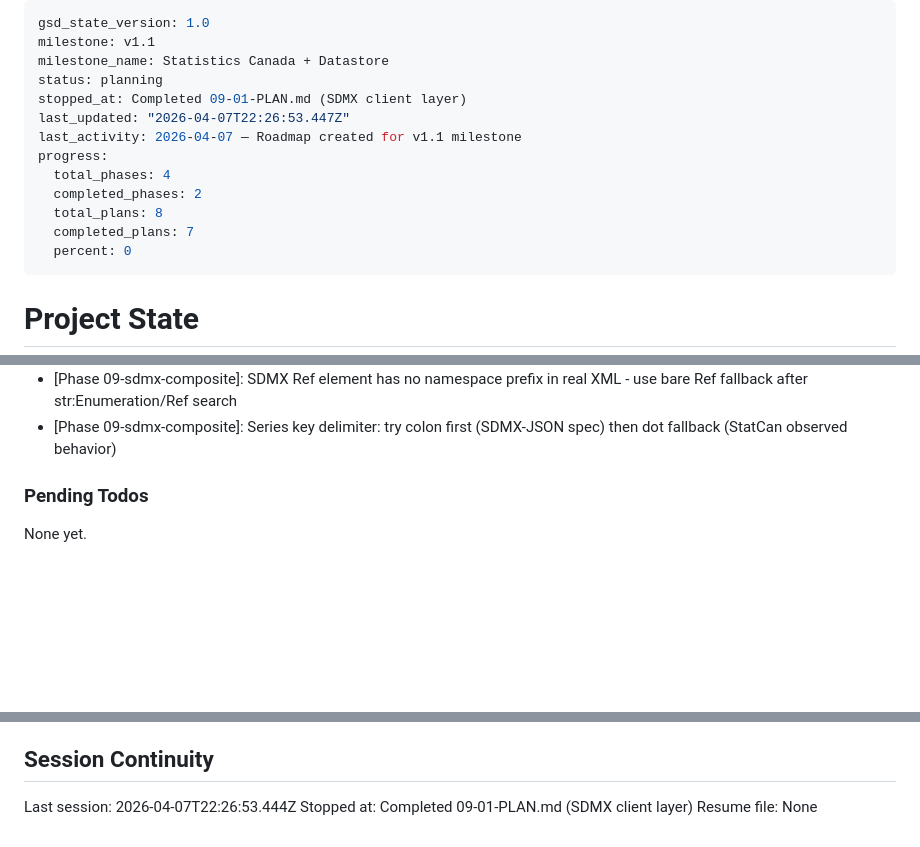
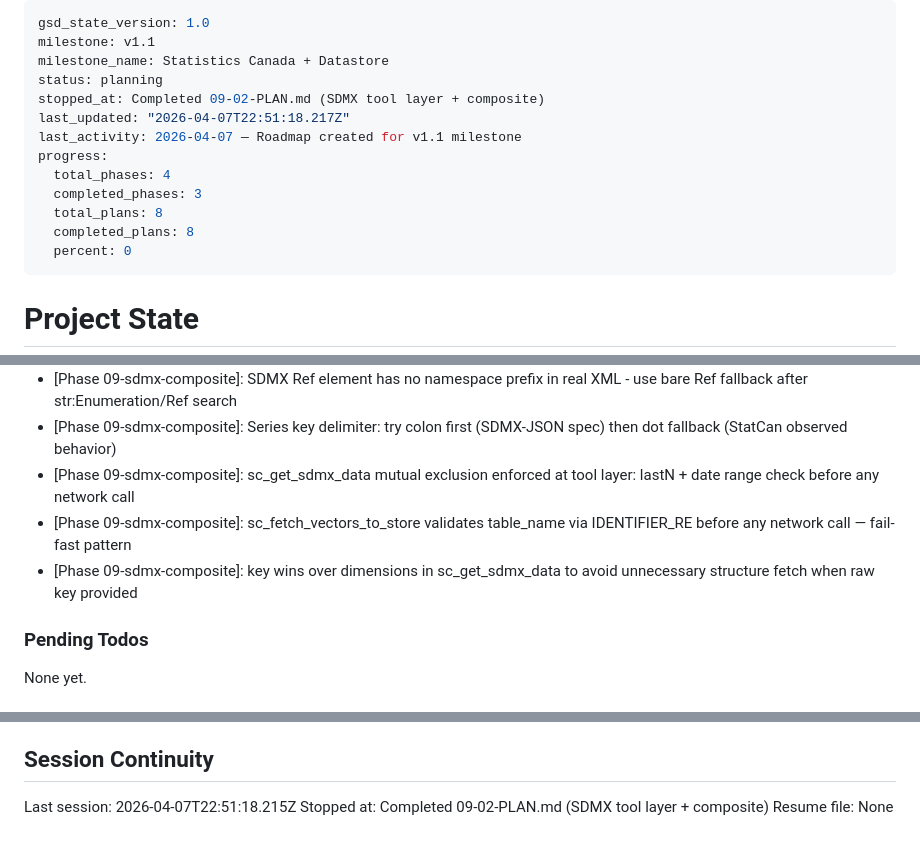
Before and after one commit to ReyemTech/mcp-canada, a Markdown page: .planning/STATE.md, 3 parts joined by grey strips. Drawn GitHub-style; blank space fills up the shorter version.

Commit message:
docs(09-02): complete SDMX tool layer plan — summary, state, roadmap updated
- 09-02-SUMMARY.md: documents 4 new SDMX tools and composite fetch-and-store
- STATE.md: progress 100%, decisions recorded, session updated
- ROADMAP.md: phase 09 marked Complete (2/2 summaries)
- README.md: statcan section updated from 11 to 15 tools with SDMX entries

```diff
--- a/.planning/STATE.md
+++ b/.planning/STATE.md
@@ -3,14 +3,14 @@ gsd_state_version: 1.0
 milestone: v1.1
 milestone_name: Statistics Canada + Datastore
 status: planning
-stopped_at: Completed 09-01-PLAN.md (SDMX client layer)
-last_updated: "2026-04-07T22:26:53.447Z"
+stopped_at: Completed 09-02-PLAN.md (SDMX tool layer + composite)
+last_updated: "2026-04-07T22:51:18.217Z"
 last_activity: 2026-04-07 — Roadmap created for v1.1 milestone
 progress:
   total_phases: 4
-  completed_phases: 2
+  completed_phases: 3
   total_plans: 8
-  completed_plans: 7
+  completed_plans: 8
   percent: 0
 ---
 
@@ -86,6 +87,9 @@ Recent decisions affecting current work:
 - [Phase 09-sdmx-composite]: Cache structure XML text (str) not SDMXStructure object - avoids Pydantic serialization in aiocache
 - [Phase 09-sdmx-composite]: SDMX Ref element has no namespace prefix in real XML - use bare Ref fallback after str:Enumeration/Ref search
 - [Phase 09-sdmx-composite]: Series key delimiter: try colon first (SDMX-JSON spec) then dot fallback (StatCan observed behavior)
+- [Phase 09-sdmx-composite]: sc_get_sdmx_data mutual exclusion enforced at tool layer: lastN + date range check before any network call
+- [Phase 09-sdmx-composite]: sc_fetch_vectors_to_store validates table_name via IDENTIFIER_RE before any network call — fail-fast pattern
+- [Phase 09-sdmx-composite]: key wins over dimensions in sc_get_sdmx_data to avoid unnecessary structure fetch when raw key provided
 
 ### Pending Todos
 
@@ -99,6 +103,6 @@ None yet.
 
 ## Session Continuity
 
-Last session: 2026-04-07T22:26:53.444Z
-Stopped at: Completed 09-01-PLAN.md (SDMX client layer)
+Last session: 2026-04-07T22:51:18.215Z
+Stopped at: Completed 09-02-PLAN.md (SDMX tool layer + composite)
 Resume file: None
```
Also changed, not shown: other parts of .planning/STATE.md (+1 -0 lines), README.md (+6 -2 lines), 1 other file.
